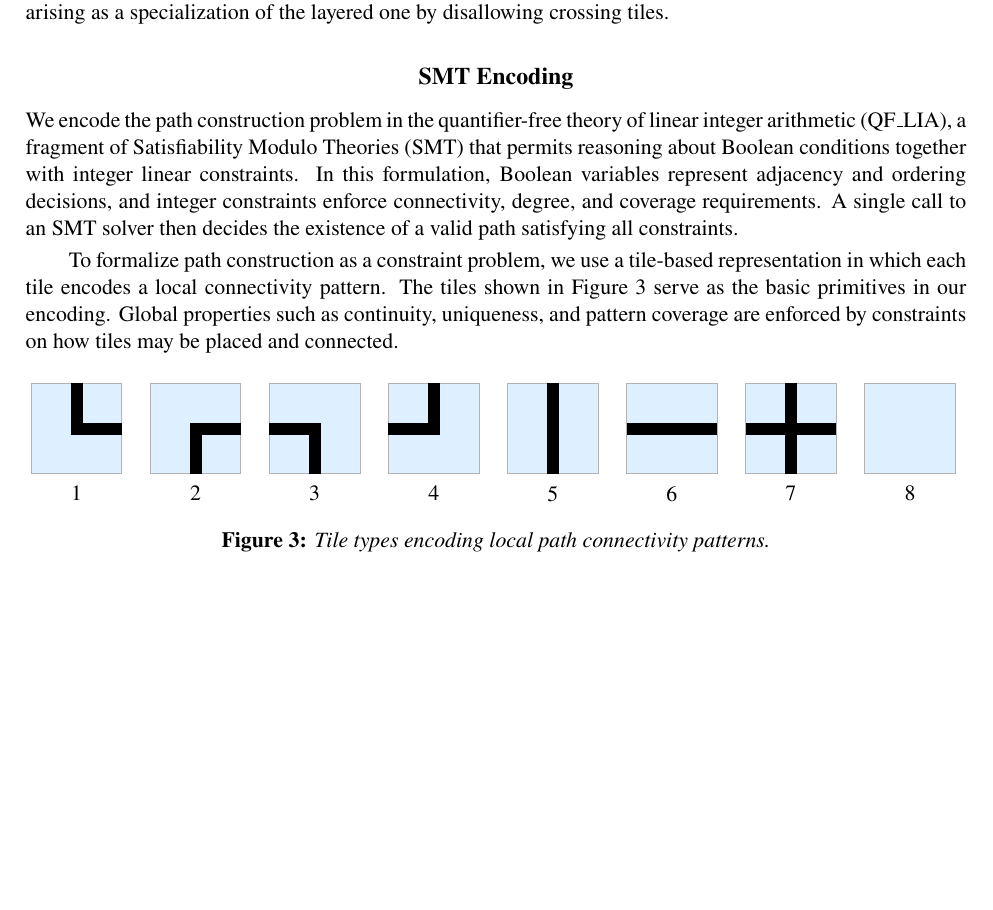
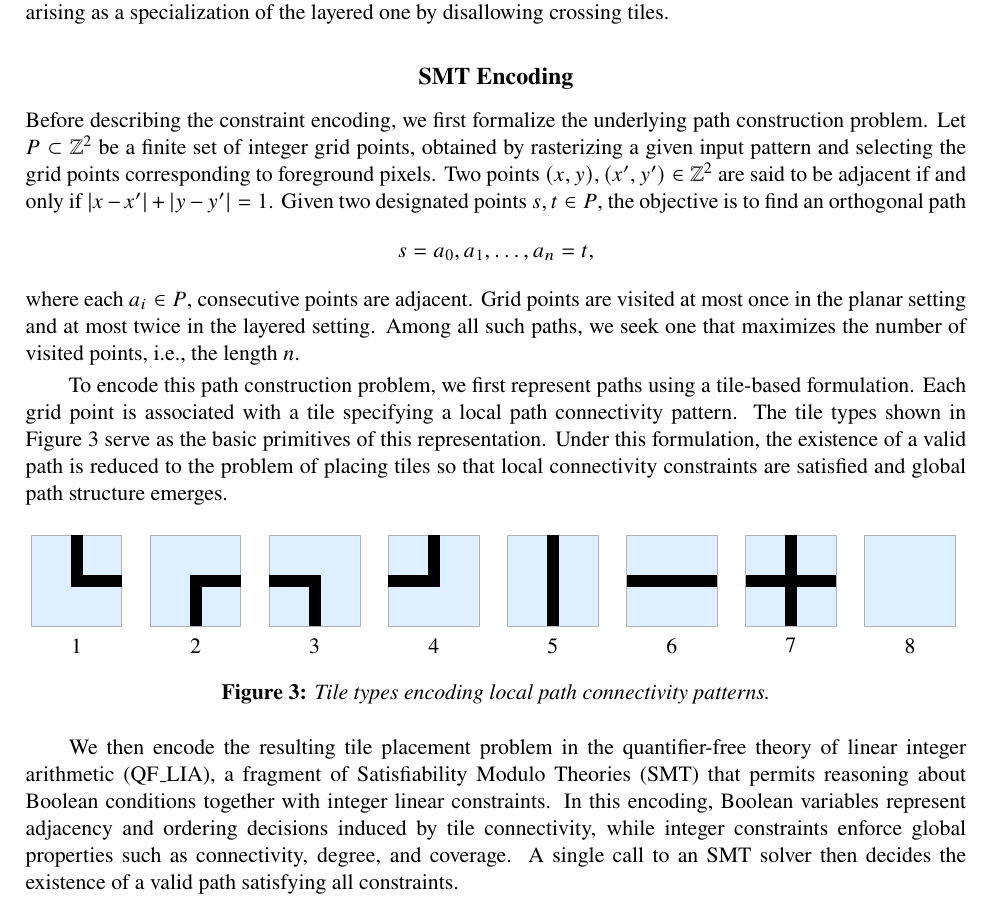
Before and after one commit to txyyss/opt-maze, a LaTeX paper (paper/maze.tex): part of page 3 of 4, cut so that both start at the same text, the shorter picture padded with empty space. Compiled offline with pdfLaTeX.

Commit message:
feat: improve the first part of SMT Encoding.

```diff
--- a/paper/maze.tex
+++ b/paper/maze.tex
@@ -200,21 +200,29 @@ of the layered one by disallowing crossing tiles.
 %%%%%%%%%%%%%%%%%%%%%%%%%%%%%%%%%%%%%%%%%%%
 \section*{SMT Encoding}
 
-We encode the path construction problem in the quantifier-free theory
-of linear integer arithmetic (QF\_LIA), a fragment of Satisfiability
-Modulo Theories (SMT) that permits reasoning about Boolean conditions
-together with integer linear constraints. In this formulation, Boolean
-variables represent adjacency and ordering decisions, and integer
-constraints enforce connectivity, degree, and coverage requirements. A
-single call to an SMT solver then decides the existence of a valid
-path satisfying all constraints.
+Before describing the constraint encoding, we first formalize the
+underlying path construction problem. Let \(P \subset \mathbb{Z}^2\)
+be a finite set of integer grid points, obtained by rasterizing a
+given input pattern and selecting the grid points corresponding to
+foreground pixels. Two points \((x,y),(x',y') \in \mathbb{Z}^2\) are
+said to be adjacent if and only if \(|x-x'|+|y-y'|=1\). Given two
+designated points \(s,t \in P\), the objective is to find an
+orthogonal path
+\[
+s = a_0, a_1, \ldots, a_n = t,
+\]
+where each \(a_i \in P\), consecutive points are adjacent. Grid points
+are visited at most once in the planar setting and at most twice in
+the layered setting. Among all such paths, we seek one that maximizes
+the number of visited points, i.e., the length \(n\).
 
-To formalize path construction as a constraint problem, we use a
-tile-based representation in which each tile encodes a local
-connectivity pattern. The tiles shown in Figure~\ref{fig:tiles} serve
-as the basic primitives in our encoding. Global properties such as
-continuity, uniqueness, and pattern coverage are enforced by
-constraints on how tiles may be placed and connected.
+To encode this path construction problem, we first represent paths
+using a tile-based formulation. Each grid point is associated with a
+tile specifying a local path connectivity pattern. The tile types
+shown in Figure~\ref{fig:tiles} serve as the basic primitives of this
+representation. Under this formulation, the existence of a valid path
+is reduced to the problem of placing tiles so that local connectivity
+constraints are satisfied and global path structure emerges.
 
 \begin{figure}[h!tbp]
   \centering
@@ -222,6 +230,16 @@ constraints on how tiles may be placed and connected.
   \caption{Tile types encoding local path connectivity patterns.}
   \label{fig:tiles}
 \end{figure}
+
+We then encode the resulting tile placement problem in the
+quantifier-free theory of linear integer arithmetic (QF\_LIA), a
+fragment of Satisfiability Modulo Theories (SMT) that permits
+reasoning about Boolean conditions together with integer linear
+constraints. In this encoding, Boolean variables represent adjacency
+and ordering decisions induced by tile connectivity, while integer
+constraints enforce global properties such as connectivity, degree,
+and coverage. A single call to an SMT solver then decides the
+existence of a valid path satisfying all constraints.
 
 %%%%%%%%%%%%%%%%%%%%%%%%%%%%%%%%%%%%%%%%%%%
 \section*{Related Work}
```
